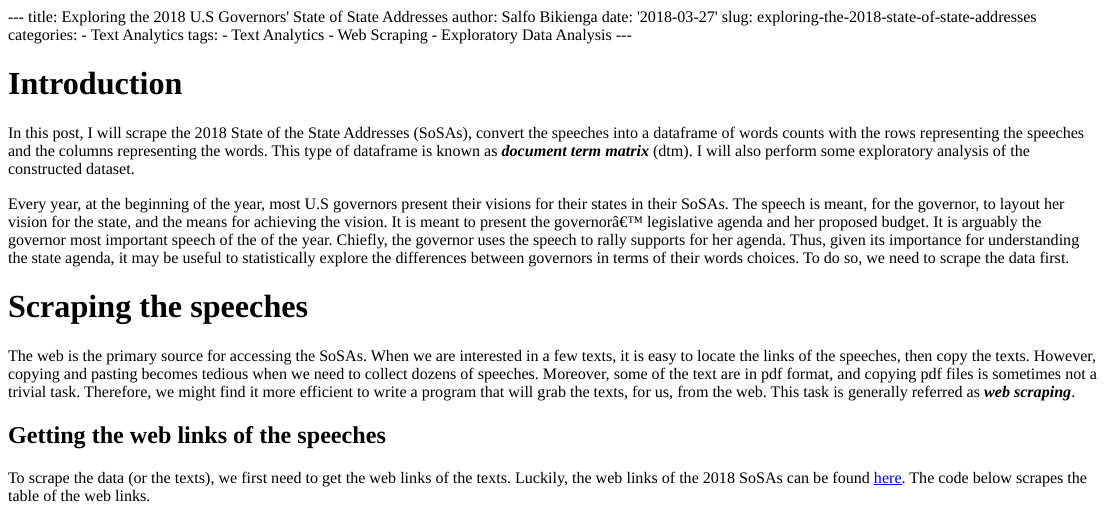
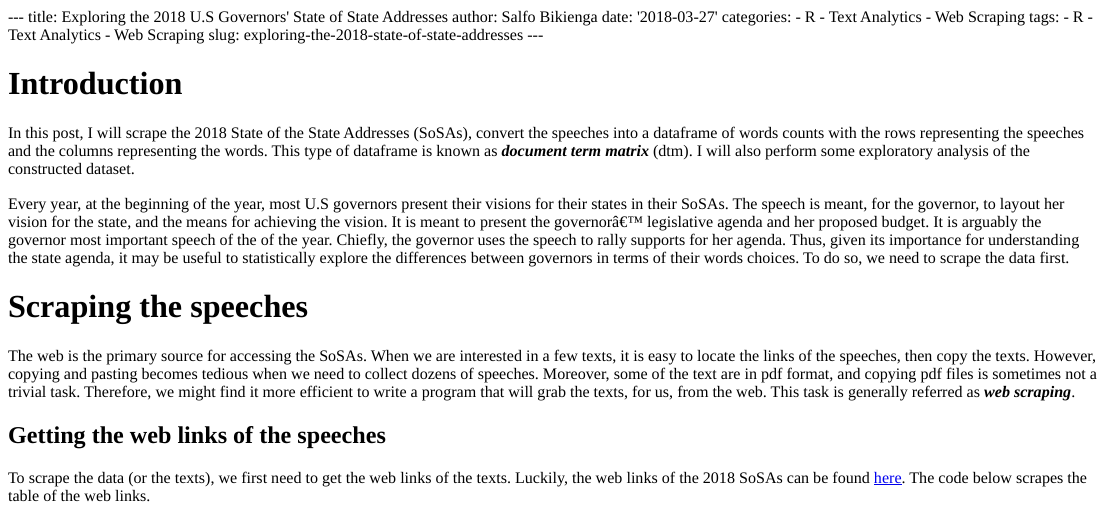
Before and after one commit to Salfo/my_web_site, an R Markdown document (content/post/2018-03-27-exploring-the-2018-state-of-state-addresses.Rmd): the page in a window 1100 px wide, from its top. The pictures show the output file content/post/2018-03-27-exploring-the-2018-state-of-state-addresses.html that the author committed with the source, opened offline.

Commit message:
edit category

```diff
--- a/content/post/2018-03-27-exploring-the-2018-state-of-state-addresses.Rmd
+++ b/content/post/2018-03-27-exploring-the-2018-state-of-state-addresses.Rmd
@@ -2,13 +2,15 @@
 title: Exploring the 2018 U.S Governors' State of State Addresses
 author: Salfo Bikienga
 date: '2018-03-27'
-slug: exploring-the-2018-state-of-state-addresses
 categories:
-  - Text Analytics
-tags:
+  - R
   - Text Analytics
   - Web Scraping
-  - Exploratory Data Analysis
+tags:
+  - R
+  - Text Analytics
+  - Web Scraping
+slug: exploring-the-2018-state-of-state-addresses
 ---
 
 # Introduction
```
Also changed, not shown: content/home/about.md (+1 -1 lines), content/post/2018-03-27-exploring-the-2018-state-of-state-addresses.html.
